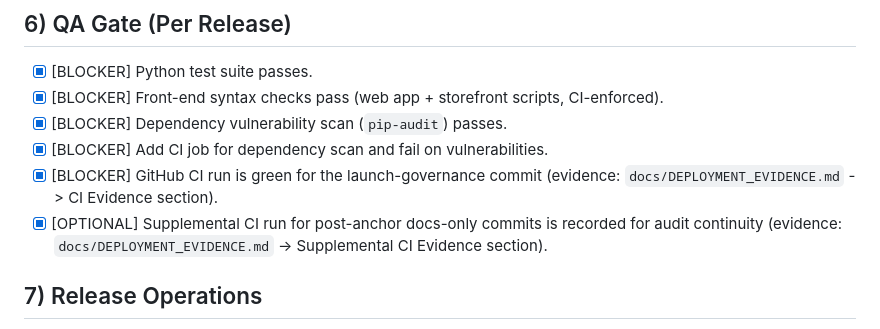
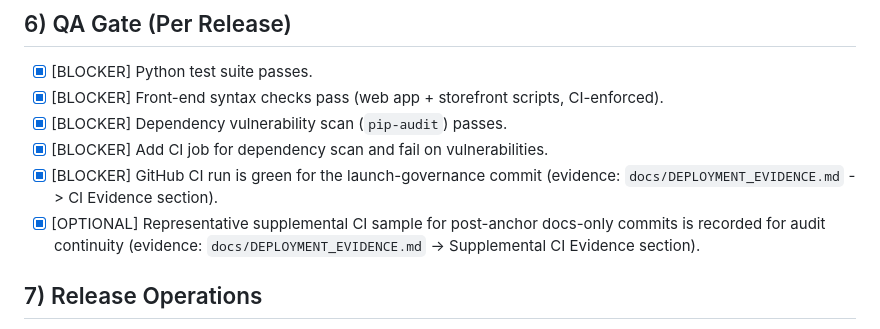
Before and after one commit to Chet526/clones, a Markdown page: docs/LAUNCH_CHECKLIST.md, the part around the change. GitHub-like rendering.

```diff
--- a/docs/LAUNCH_CHECKLIST.md
+++ b/docs/LAUNCH_CHECKLIST.md
@@ -48,7 +48,7 @@ Priority policy:
 - [x] [BLOCKER] Dependency vulnerability scan (`pip-audit`) passes.
 - [x] [BLOCKER] Add CI job for dependency scan and fail on vulnerabilities.
 - [x] [BLOCKER] GitHub CI run is green for the launch-governance commit (evidence: `docs/DEPLOYMENT_EVIDENCE.md` -> CI Evidence section).
-- [x] [OPTIONAL] Supplemental CI run for post-anchor docs-only commits is recorded for audit continuity (evidence: `docs/DEPLOYMENT_EVIDENCE.md` -> Supplemental CI Evidence section).
+- [x] [OPTIONAL] Representative supplemental CI sample for post-anchor docs-only commits is recorded for audit continuity (evidence: `docs/DEPLOYMENT_EVIDENCE.md` -> Supplemental CI Evidence section).
 
 ## 7) Release Operations
 - [x] [BLOCKER] Add repository release trust artifacts:
```
Also changed, not shown: docs/DEPLOYMENT_EVIDENCE.md (+8 -7 lines), docs/GO_LIVE_RUNBOOK.md (+2 -2 lines).
